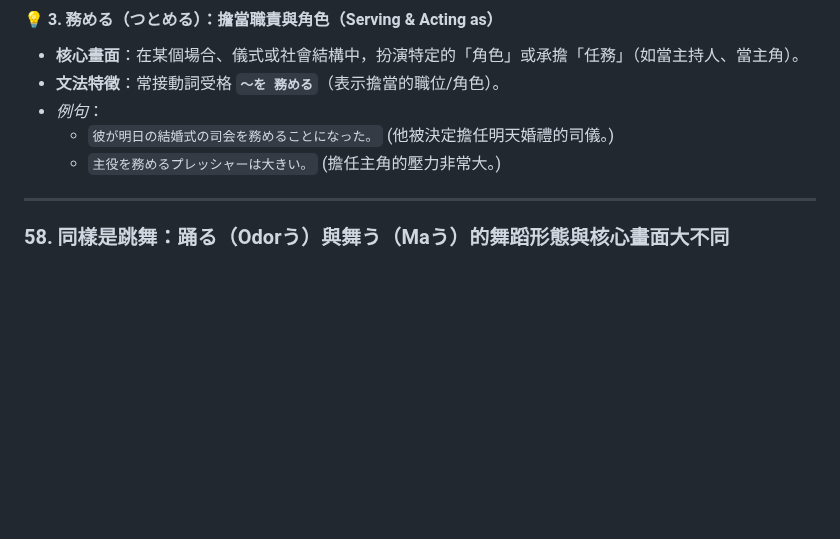
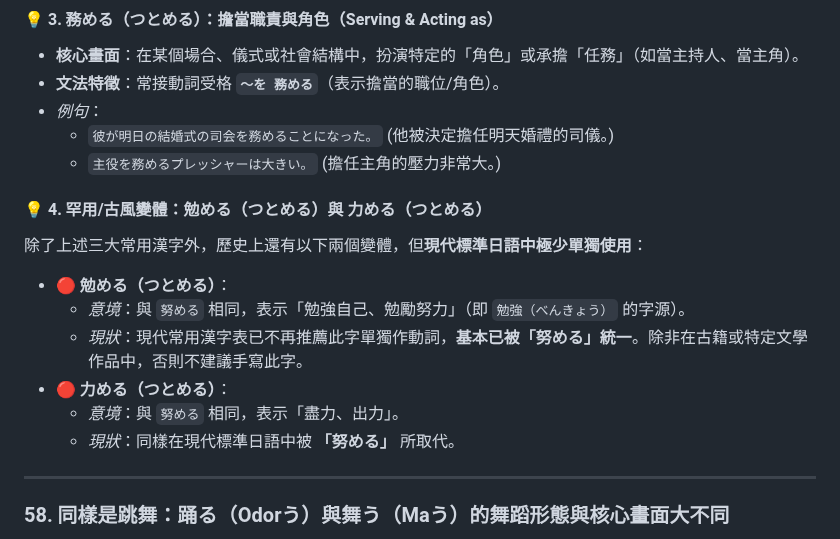
Before and after one commit to sang959699/StudyJapanese, a Markdown page: 2_N2_Kanji_and_Synonym_Distinctions.md, the part around the change. Rendered like a GitHub page; blank space fills up the shorter version.

Commit message:
docs: add 勉める and 力める variants to section 57 of tsutomeru distinctions

```diff
--- a/2_N2_Kanji_and_Synonym_Distinctions.md
+++ b/2_N2_Kanji_and_Synonym_Distinctions.md
@@ -1612,6 +1612,15 @@ N2 甚至 N1 考試中最讓人頭痛的，就是發音為 **`かける`** 的
     *   `彼が明日の結婚式の司会を務めることになった。` (他被決定擔任明天婚禮的司儀。)
     *   `主役を務めるプレッシャーは大きい。` (擔任主角的壓力非常大。)
 
+#### 💡 4. 罕用/古風變體：勉める（つとめる）與 力める（つとめる）
+除了上述三大常用漢字外，歷史上還有以下兩個變體，但**現代標準日語中極少單獨使用**：
+*   🔴 **勉める（つとめる）**：
+    *   *意境*：與 `努める` 相同，表示「勉強自己、勉勵努力」（即 `勉強（べんきょう）` 的字源）。
+    *   *現狀*：現代常用漢字表已不再推薦此字單獨作動詞，**基本已被「努める」統一**。除非在古籍或特定文學作品中，否則不建議手寫此字。
+*   🔴 **力める（つとめる）**：
+    *   *意境*：與 `努める` 相同，表示「盡力、出力」。
+    *   *現狀*：同樣在現代標準日語中被 **「努める」** 所取代。
+
 ---
 
 ### 58. 同樣是跳舞：踊る（Odorう）與舞う（Maう）的舞蹈形態與核心畫面大不同
```
